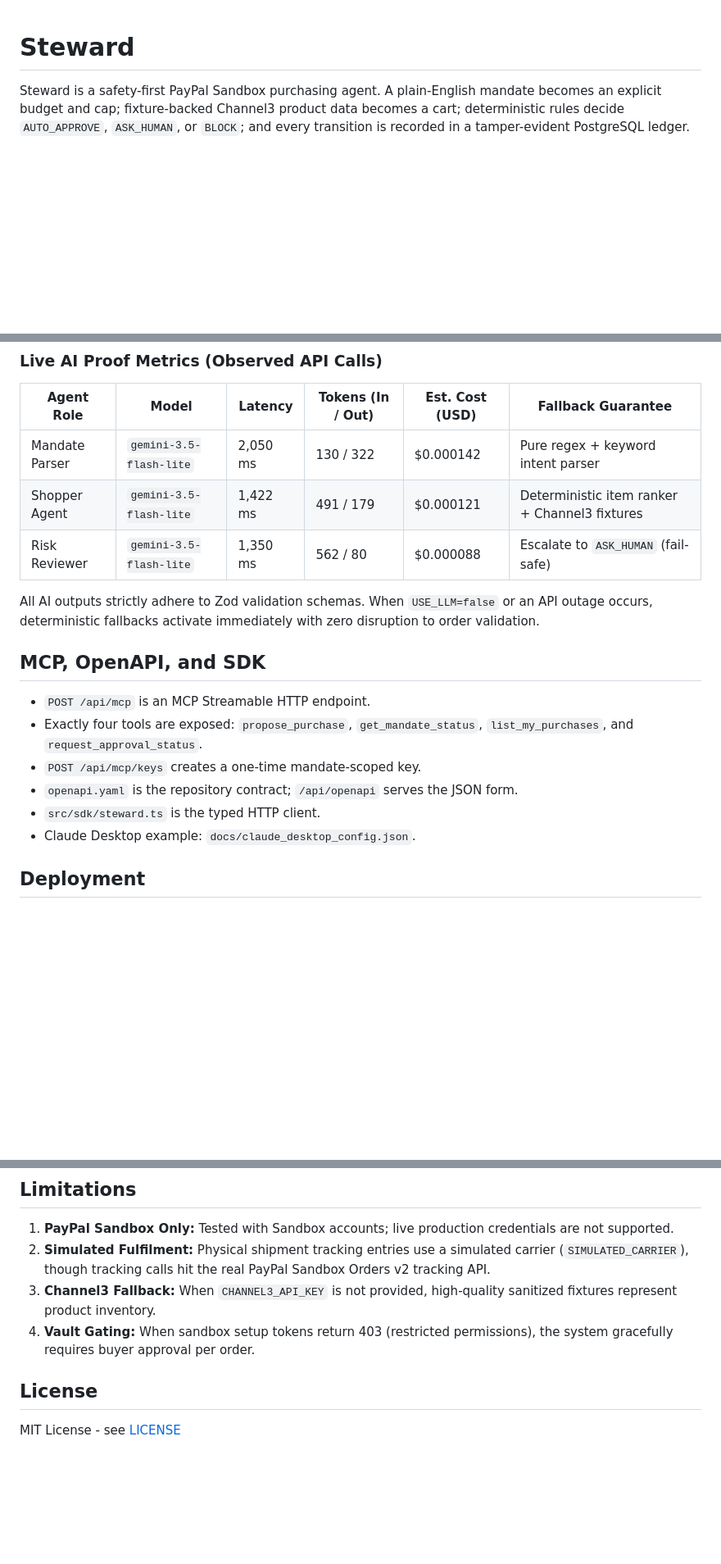
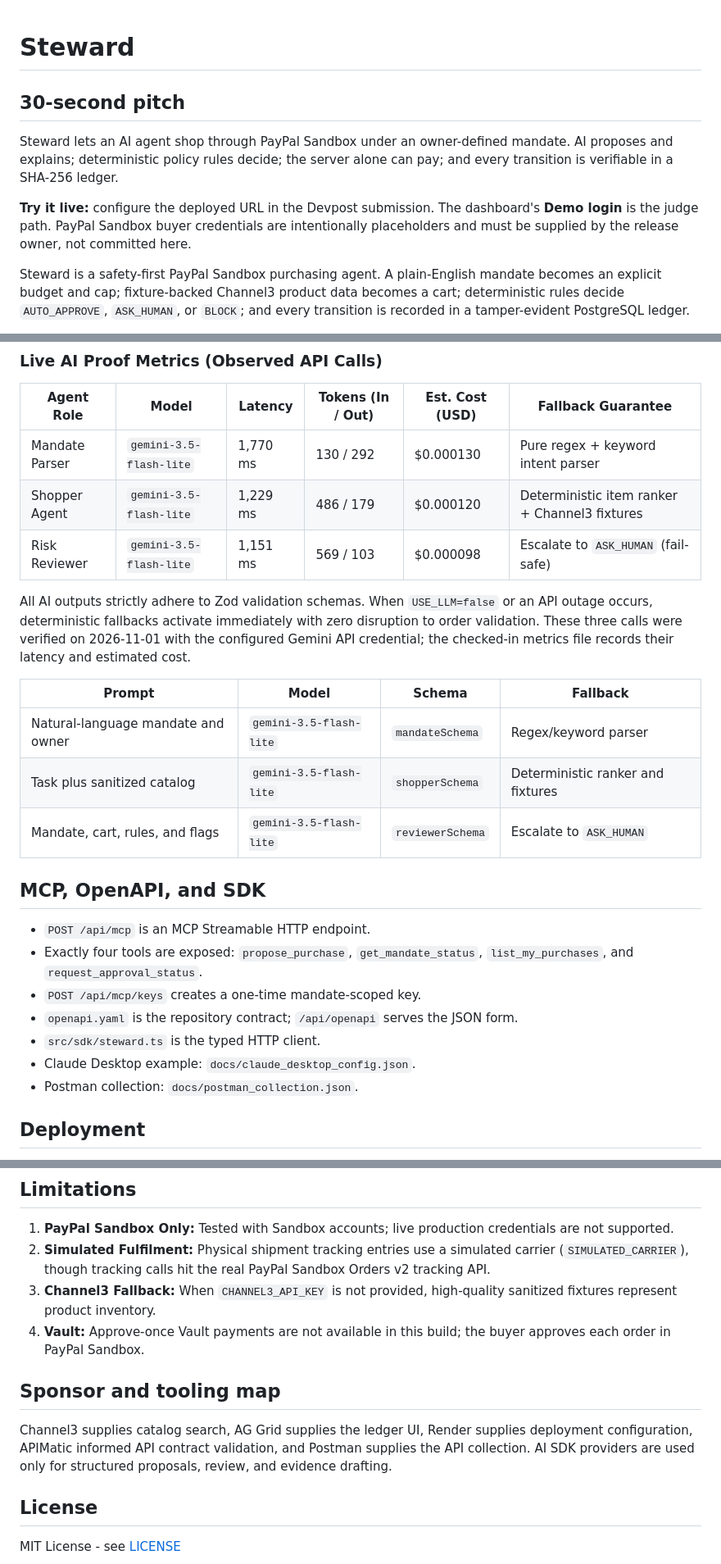
Before and after one commit to Princevish-dev/Steward, a Markdown page: README.md, 3 parts joined by grey strips. Shown at 82% size. Drawn GitHub-style; blank space fills up the shorter version.

Commit message:
Document hackathon submission
Co-authored-by: Copilot <223556219+Copilot@users.noreply.github.com>

```diff
--- a/README.md
+++ b/README.md
@@ -1,4 +1,15 @@
 # Steward
+
+## 30-second pitch
+
+Steward lets an AI agent shop through PayPal Sandbox under an owner-defined
+mandate. AI proposes and explains; deterministic policy rules decide; the server
+alone can pay; and every transition is verifiable in a SHA-256 ledger.
+
+**Try it live:** configure the deployed URL in the Devpost submission. The
+dashboard's **Demo login** is the judge path. PayPal Sandbox buyer credentials
+are intentionally placeholders and must be supplied by the release owner, not
+committed here.
 
 Steward is a safety-first PayPal Sandbox purchasing agent. A plain-English mandate
 becomes an explicit budget and cap; fixture-backed Channel3 product data becomes a
@@ -71,11 +85,21 @@ tracking number are simulated, although the tracking API call is real.
 
 | Agent Role | Model | Latency | Tokens (In / Out) | Est. Cost (USD) | Fallback Guarantee |
 |---|---|---|---|---|---|
-| Mandate Parser | `gemini-3.5-flash-lite` | 2,050 ms | 130 / 322 | $0.000142 | Pure regex + keyword intent parser |
-| Shopper Agent | `gemini-3.5-flash-lite` | 1,422 ms | 491 / 179 | $0.000121 | Deterministic item ranker + Channel3 fixtures |
-| Risk Reviewer | `gemini-3.5-flash-lite` | 1,350 ms | 562 / 80 | $0.000088 | Escalate to `ASK_HUMAN` (fail-safe) |
+| Mandate Parser | `gemini-3.5-flash-lite` | 1,770 ms | 130 / 292 | $0.000130 | Pure regex + keyword intent parser |
+| Shopper Agent | `gemini-3.5-flash-lite` | 1,229 ms | 486 / 179 | $0.000120 | Deterministic item ranker + Channel3 fixtures |
+| Risk Reviewer | `gemini-3.5-flash-lite` | 1,151 ms | 569 / 103 | $0.000098 | Escalate to `ASK_HUMAN` (fail-safe) |
 
-All AI outputs strictly adhere to Zod validation schemas. When `USE_LLM=false` or an API outage occurs, deterministic fallbacks activate immediately with zero disruption to order validation.
+All AI outputs strictly adhere to Zod validation schemas. When `USE_LLM=false` or
+an API outage occurs, deterministic fallbacks activate immediately with zero
+disruption to order validation. These three calls were verified on 2026-11-01
+with the configured Gemini API credential; the checked-in metrics file records
+their latency and estimated cost.
+
+| Prompt | Model | Schema | Fallback |
+|---|---|---|---|
+| Natural-language mandate and owner | `gemini-3.5-flash-lite` | `mandateSchema` | Regex/keyword parser |
+| Task plus sanitized catalog | `gemini-3.5-flash-lite` | `shopperSchema` | Deterministic ranker and fixtures |
+| Mandate, cart, rules, and flags | `gemini-3.5-flash-lite` | `reviewerSchema` | Escalate to `ASK_HUMAN` |
 
 ## MCP, OpenAPI, and SDK
 
@@ -86,6 +110,7 @@ All AI outputs strictly adhere to Zod validation schemas. When `USE_LLM=false` o
 - `openapi.yaml` is the repository contract; `/api/openapi` serves the JSON form.
 - `src/sdk/steward.ts` is the typed HTTP client.
 - Claude Desktop example: `docs/claude_desktop_config.json`.
+- Postman collection: `docs/postman_collection.json`.
 
 ## Deployment
 
@@ -107,7 +132,14 @@ Required environment variables are `DATABASE_URL`, `DATABASE_URL_UNPOOLED`,
 1. **PayPal Sandbox Only:** Tested with Sandbox accounts; live production credentials are not supported.
 2. **Simulated Fulfilment:** Physical shipment tracking entries use a simulated carrier (`SIMULATED_CARRIER`), though tracking calls hit the real PayPal Sandbox Orders v2 tracking API.
 3. **Channel3 Fallback:** When `CHANNEL3_API_KEY` is not provided, high-quality sanitized fixtures represent product inventory.
-4. **Vault Gating:** When sandbox setup tokens return 403 (restricted permissions), the system gracefully requires buyer approval per order.
+4. **Vault:** Approve-once Vault payments are not available in this build; the buyer approves each order in PayPal Sandbox.
+
+## Sponsor and tooling map
+
+Channel3 supplies catalog search, AG Grid supplies the ledger UI, Render supplies
+deployment configuration, APIMatic informed API contract validation, and Postman
+supplies the API collection. AI SDK providers are used only for structured
+proposals, review, and evidence drafting.
 
 ## License
 
```
Also changed, not shown: other parts of README.md (+4 -1 lines), docs/architecture.md (added, +35 -0 lines), docs/devpost.md (added, +62 -0 lines), docs/submission-checklist.md (added, +14 -0 lines), docs/threat-model.md (added, +14 -0 lines), docs/video-script.md (added, +40 -0 lines), docs/screenshots/dashboard-ledger.png (added), docs/screenshots/dashboard.png (added), 3 other files.
